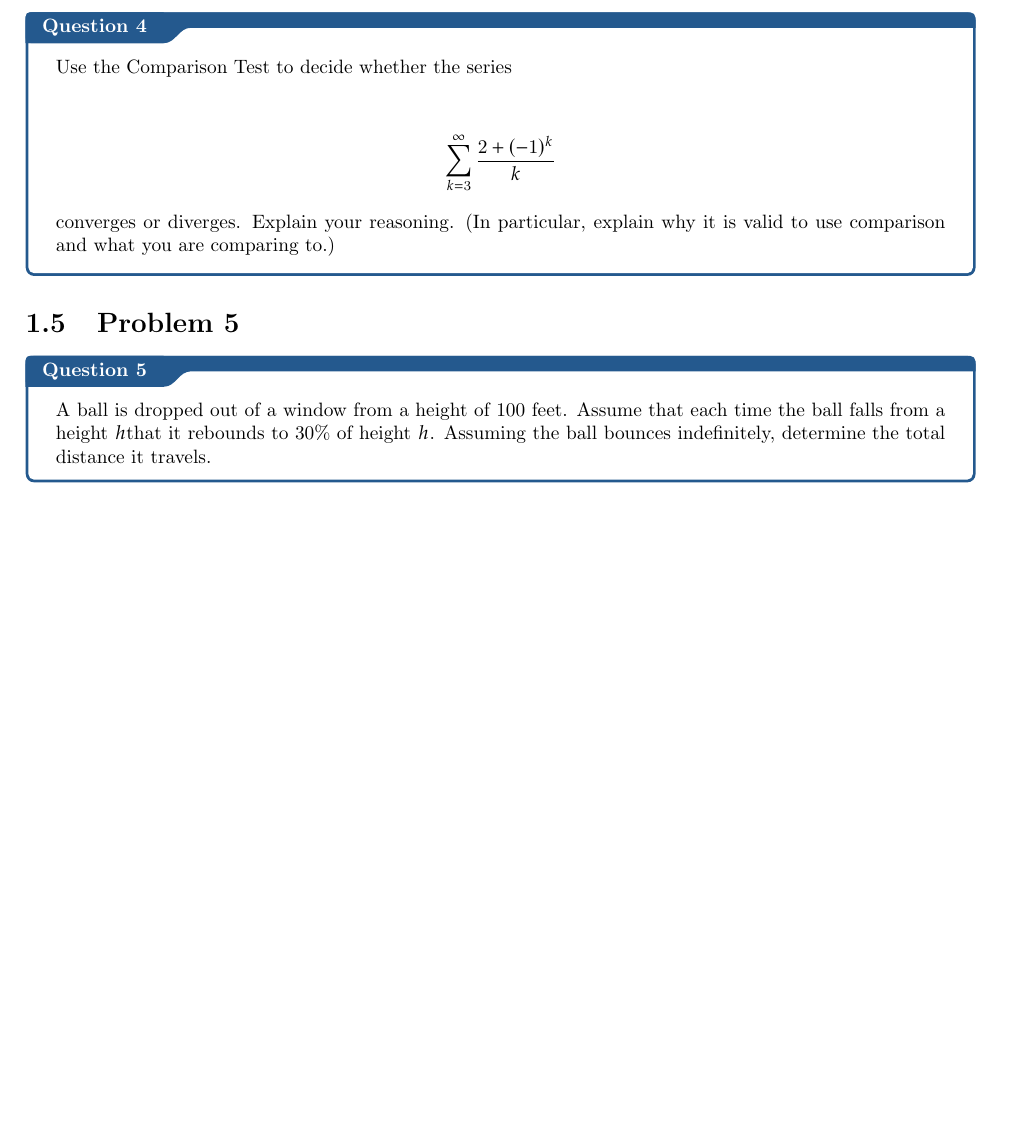
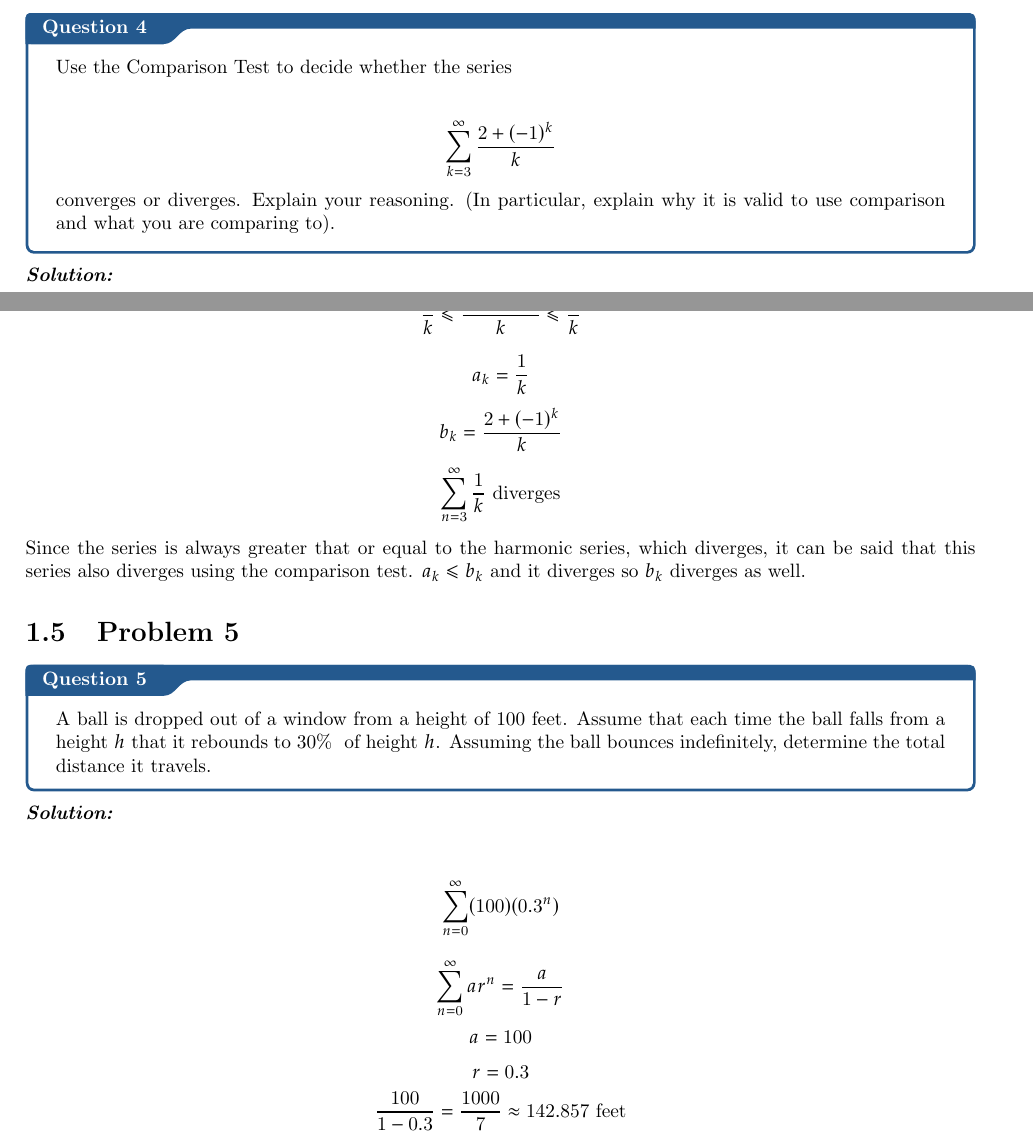
Before and after one commit to GestureGraphix/PSet-4, a LaTeX thesis (template.tex): part of page 4 of 4 before the commit and two parts of pages 4 and 5 of 5 after it, the two joined at a grey line, cut so that both start at the same text. The pictures show the PDF file template.pdf that the author committed with the source.

Commit message:
Drowning

```diff
--- a/template.tex
+++ b/template.tex
@@ -39,3 +44,8 @@ series? \\
 (b). $\sum_{n=500}^{\infty}(\cos(1)^{n})$ \\
 (c). $\sum_{n=500}^{\infty} \cos(n)$ \\
 (d). $\sum_{k=2}^{{\infty}} \frac{2^{k}+1}{3^{k}+1}$}
+
+\sol{
+    (a).
+    \begin{center}
+        \[ \lim_{n \to \infty} \frac{1}{n^{n}} = 0\]
@@ -41,0 +55,3 @@ series? \\
+    (b)
+    \begin{center}
+        \[ \lim_{n \to \infty} \cos(1)^{n} = 0\]
@@ -42,3 +66,9 @@ series? \\
+    (d)
+    \begin{center}
+        \[ \lim_{n \to \infty} \frac{2^k + 1}{3^k + 1} = 0\]
+    \end{center}
+    Since $\lim_{n \to \infty} \frac{2^k + 1}{3^k + 1} = 0$,  the Test for Divergence is inconclusive here. This test alone does not tell us whether the series converges or diverges
+}
 
 \section{Problem 3}
 \qs{}{Consider the Alternating Harmonic Series $1 - \frac{1}{2} + \frac{1}{3} - \frac{1}{4} + \ldots $,
@@ -61,11 +91,32 @@ converge to the same number. Hint: What is $\lim_{n \to \infty}\left(s_{2n + 1}
         \[ \sum_{k=3}^{\infty} \frac{2+(-1)^{k}}{k}\]
     \end{center}
 converges or diverges. Explain your reasoning. (In particular, explain why it is valid to use comparison
-and what you are comparing to.)}
+and what you are comparing to).}
+
+\sol{
+    \begin{center}
+        \[ \frac{1}{k} \leq \frac{2 + (-1)^{k}}{k} \leq \frac{3}{k}\]
+        \[ a_{k} = \frac{1}{k} \]
+        \[ b_{k} = \frac{2 + (-1)^{k}}{k} \]
+        \[ \sum_{n=3}^{\infty} \frac{1}{k} \text{ diverges}\]
+    \end{center}
+    Since the series is always greater that or equal to the harmonic series, which diverges, it can be said that
+    this series also diverges using the comparison test. $a_{k} \leq b_{k}$ and it diverges so $b_k$ diverges as well.
+}
 
 \section{Problem 5}
 \qs{}{A ball is dropped out of a window from a height of 100 feet. Assume that each time the ball falls from
-a height $h$that it rebounds to 30$\text{\%}$ of height $h$. Assuming the ball bounces indefinitely, determine the
+a height $h$ that it rebounds to 30$\text{\% }$ of height $h$. Assuming the ball bounces indefinitely, determine the
 total distance it travels.}
 
+\sol{
+    \begin{center}
+        \[ \sum_{n = 0}^{\infty} (100)(0.3^{n}) \]
+        \[ \sum_{n= 0}^{\infty} ar^{n} = \frac{a}{1-r}\]
+        \[ a = 100\]
+        \[ r = 0.3\]
+        \[ \frac{100}{1 - 0.3} = \frac{1000}{7} \approx 142.857 \text{ feet} \]
+    \end{center}
+}
+
 \end{document}
```
Also changed, not shown: template.pdf, template.tex (18 more changed lines), 5 other files.
